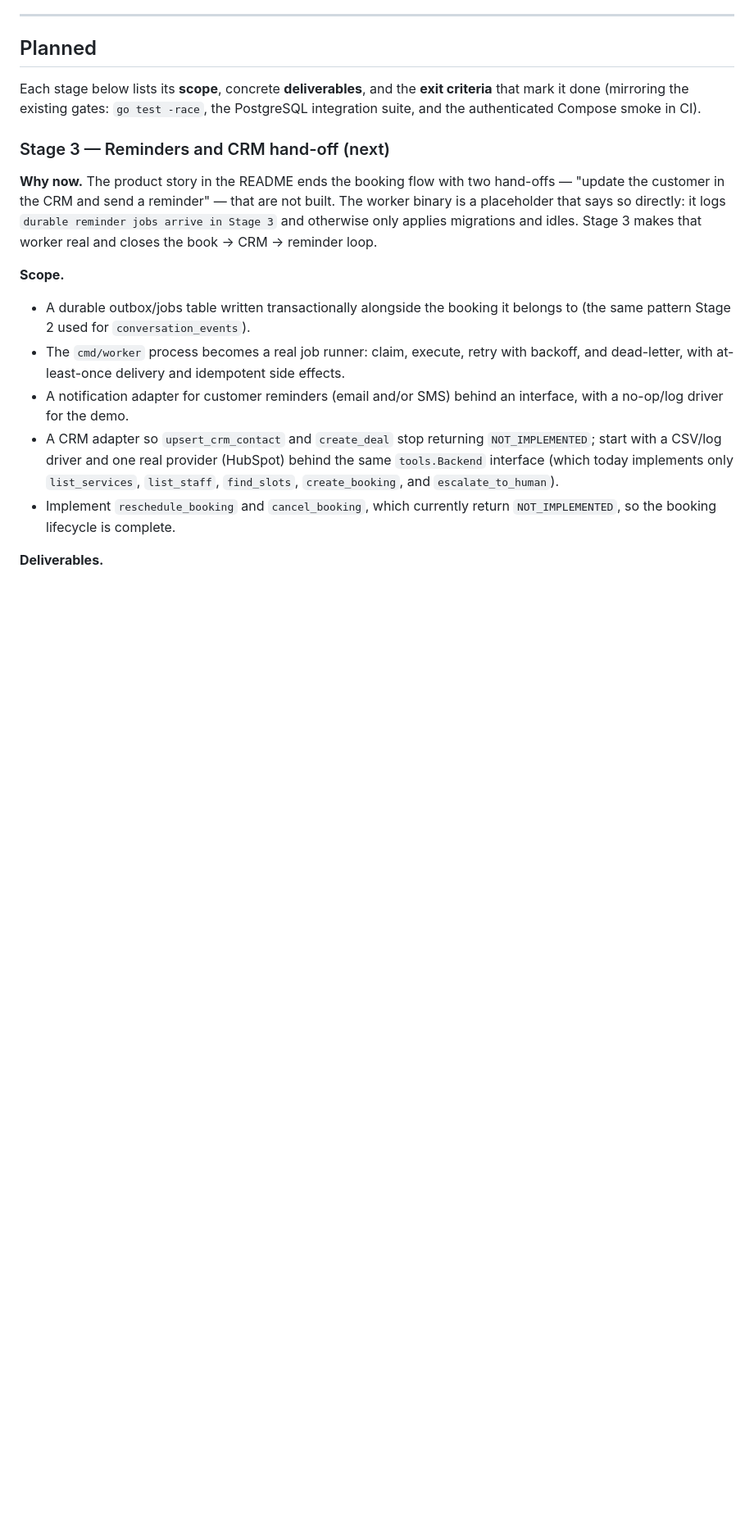
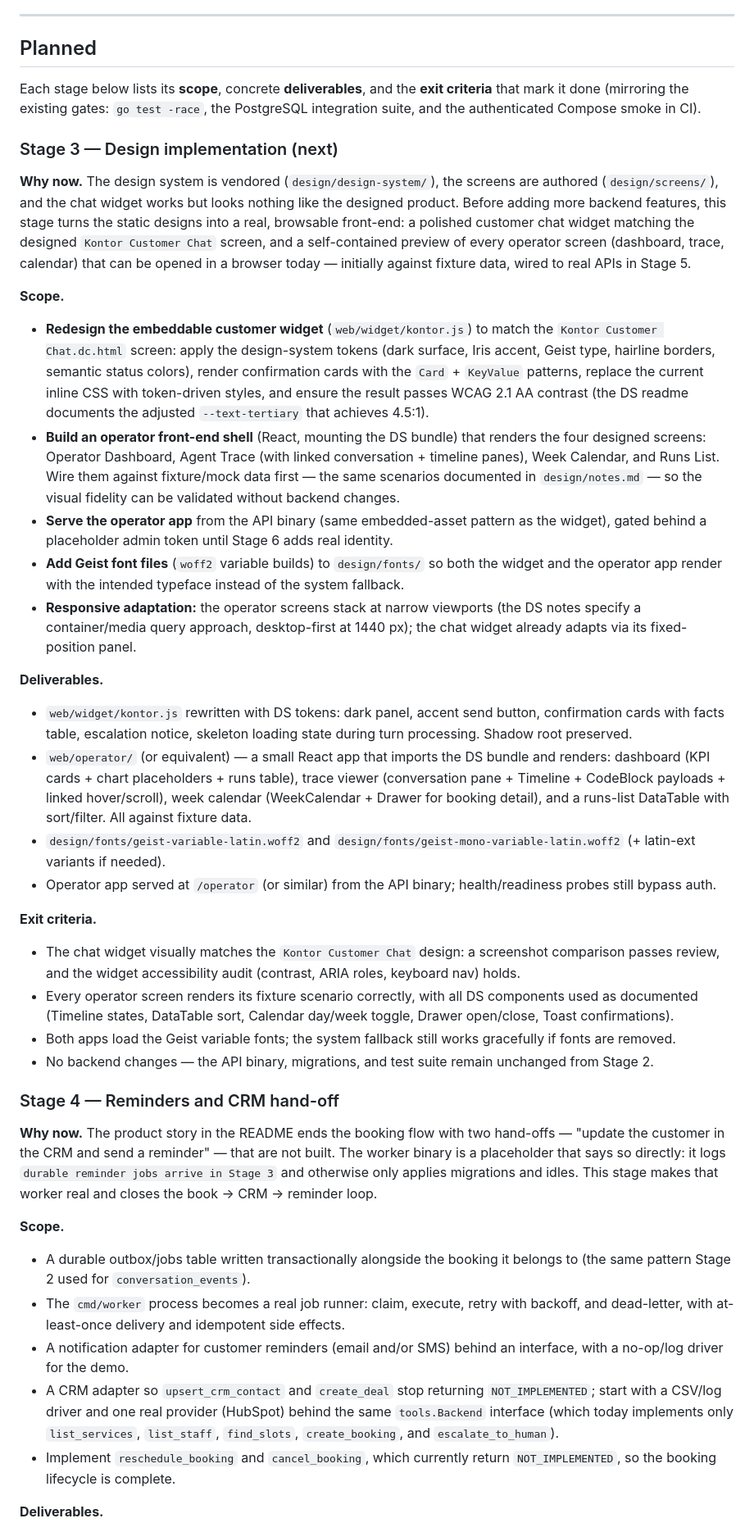
Before and after one commit to reinh2/Kontor, a Markdown page: ROADMAP.md, the part around one of its changes. Shown at 82% size. GitHub-like rendering; blank space fills up the shorter version.

```diff
--- a/ROADMAP.md
+++ b/ROADMAP.md
@@ -86,13 +87,75 @@ Each stage below lists its **scope**, concrete **deliverables**, and the
 -race`, the PostgreSQL integration suite, and the authenticated Compose smoke
 in CI).
 
-### Stage 3 — Reminders and CRM hand-off (next)
+### Stage 3 — Design implementation (next)
+
+**Why now.** The design system is vendored (`design/design-system/`), the
+screens are authored (`design/screens/`), and the chat widget works but looks
+nothing like the designed product. Before adding more backend features, this
+stage turns the static designs into a real, browsable front-end: a polished
+customer chat widget matching the designed `Kontor Customer Chat` screen, and
+a self-contained preview of every operator screen (dashboard, trace, calendar)
+that can be opened in a browser today — initially against fixture data, wired
+to real APIs in Stage 5.
+
+**Scope.**
+- **Redesign the embeddable customer widget** (`web/widget/kontor.js`) to match
+  the `Kontor Customer Chat.dc.html` screen: apply the design-system tokens
+  (dark surface, Iris accent, Geist type, hairline borders, semantic status
+  colors), render confirmation cards with the `Card` + `KeyValue` patterns,
+  replace the current inline CSS with token-driven styles, and ensure the
+  result passes WCAG 2.1 AA contrast (the DS readme documents the adjusted
+  `--text-tertiary` that achieves 4.5:1).
+- **Build an operator front-end shell** (React, mounting the DS bundle) that
+  renders the four designed screens: Operator Dashboard, Agent Trace (with
+  linked conversation + timeline panes), Week Calendar, and Runs List. Wire
+  them against fixture/mock data first — the same scenarios documented in
+  `design/notes.md` — so the visual fidelity can be validated without backend
+  changes.
+- **Serve the operator app** from the API binary (same embedded-asset pattern
+  as the widget), gated behind a placeholder admin token until Stage 6 adds
+  real identity.
+- **Add Geist font files** (`woff2` variable builds) to `design/fonts/` so
+  both the widget and the operator app render with the intended typeface
+  instead of the system fallback.
+- **Responsive adaptation:** the operator screens stack at narrow viewports
+  (the DS notes specify a container/media query approach, desktop-first at
+  1440 px); the chat widget already adapts via its fixed-position panel.
+
+**Deliverables.**
+- `web/widget/kontor.js` rewritten with DS tokens: dark panel, accent send
+  button, confirmation cards with facts table, escalation notice, skeleton
+  loading state during turn processing. Shadow root preserved.
+- `web/operator/` (or equivalent) — a small React app that imports the DS
+  bundle and renders: dashboard (KPI cards + chart placeholders + runs table),
+  trace viewer (conversation pane + Timeline + CodeBlock payloads + linked
+  hover/scroll), week calendar (WeekCalendar + Drawer for booking detail), and
+  a runs-list DataTable with sort/filter. All against fixture data.
+- `design/fonts/geist-variable-latin.woff2` and
+  `design/fonts/geist-mono-variable-latin.woff2` (+ latin-ext variants if
+  needed).
+- Operator app served at `/operator` (or similar) from the API binary;
+  health/readiness probes still bypass auth.
+
+**Exit criteria.**
+- The chat widget visually matches the `Kontor Customer Chat` design: a
+  screenshot comparison passes review, and the widget accessibility audit
+  (contrast, ARIA roles, keyboard nav) holds.
+- Every operator screen renders its fixture scenario correctly, with all DS
+  components used as documented (Timeline states, DataTable sort, Calendar
+  day/week toggle, Drawer open/close, Toast confirmations).
+- Both apps load the Geist variable fonts; the system fallback still works
+  gracefully if fonts are removed.
+- No backend changes — the API binary, migrations, and test suite remain
+  unchanged from Stage 2.
+
+### Stage 4 — Reminders and CRM hand-off
 
 **Why now.** The product story in the README ends the booking flow with two
 hand-offs — "update the customer in the CRM and send a reminder" — that are
 not built. The worker binary is a placeholder that says so directly: it logs
 `durable reminder jobs arrive in Stage 3` and otherwise only applies
-migrations and idles. Stage 3 makes that worker real and closes the
+migrations and idles. This stage makes that worker real and closes the
 book → CRM → reminder loop.
 
 **Scope.**
```
Also changed, not shown: other parts of ROADMAP.md (+34 -32 lines).
